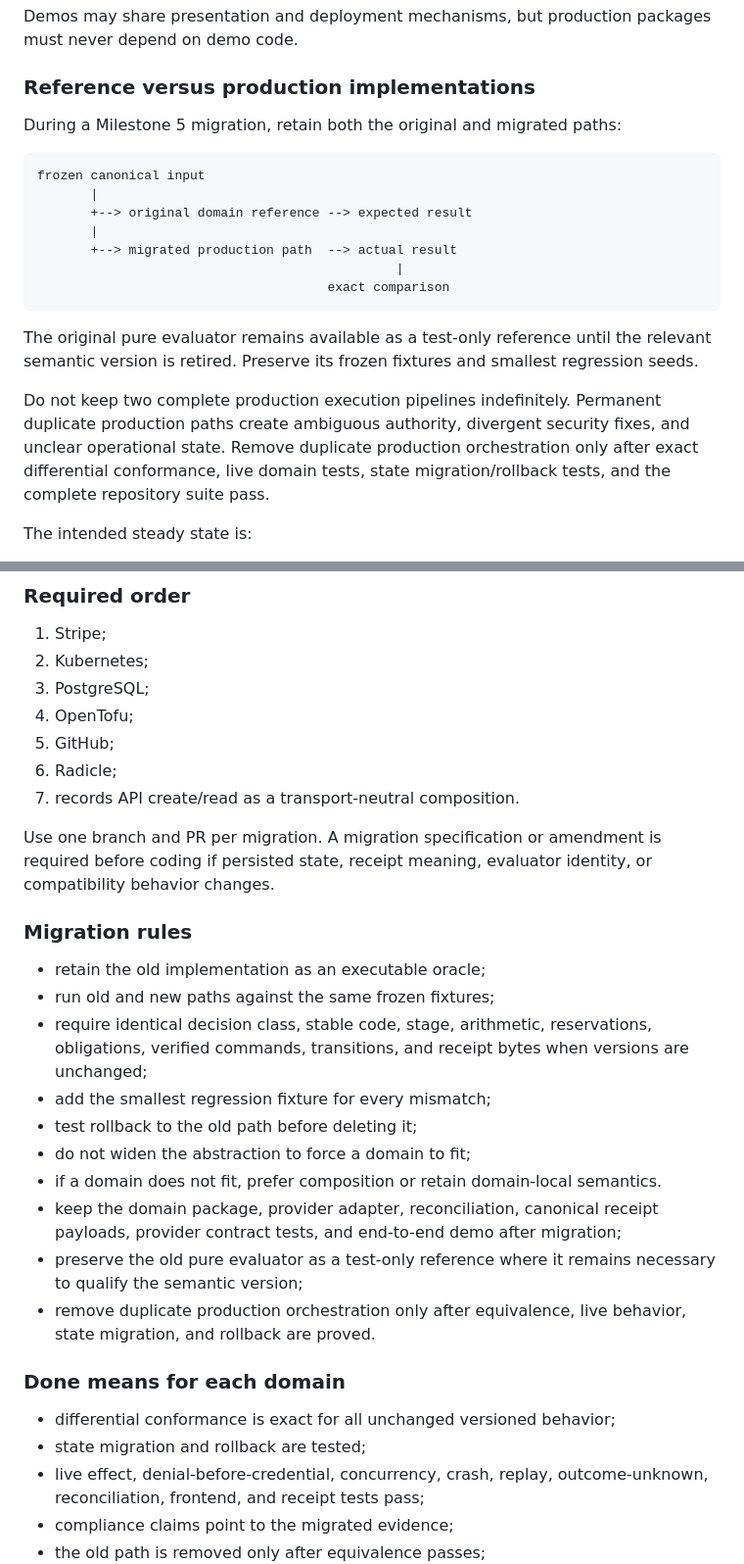
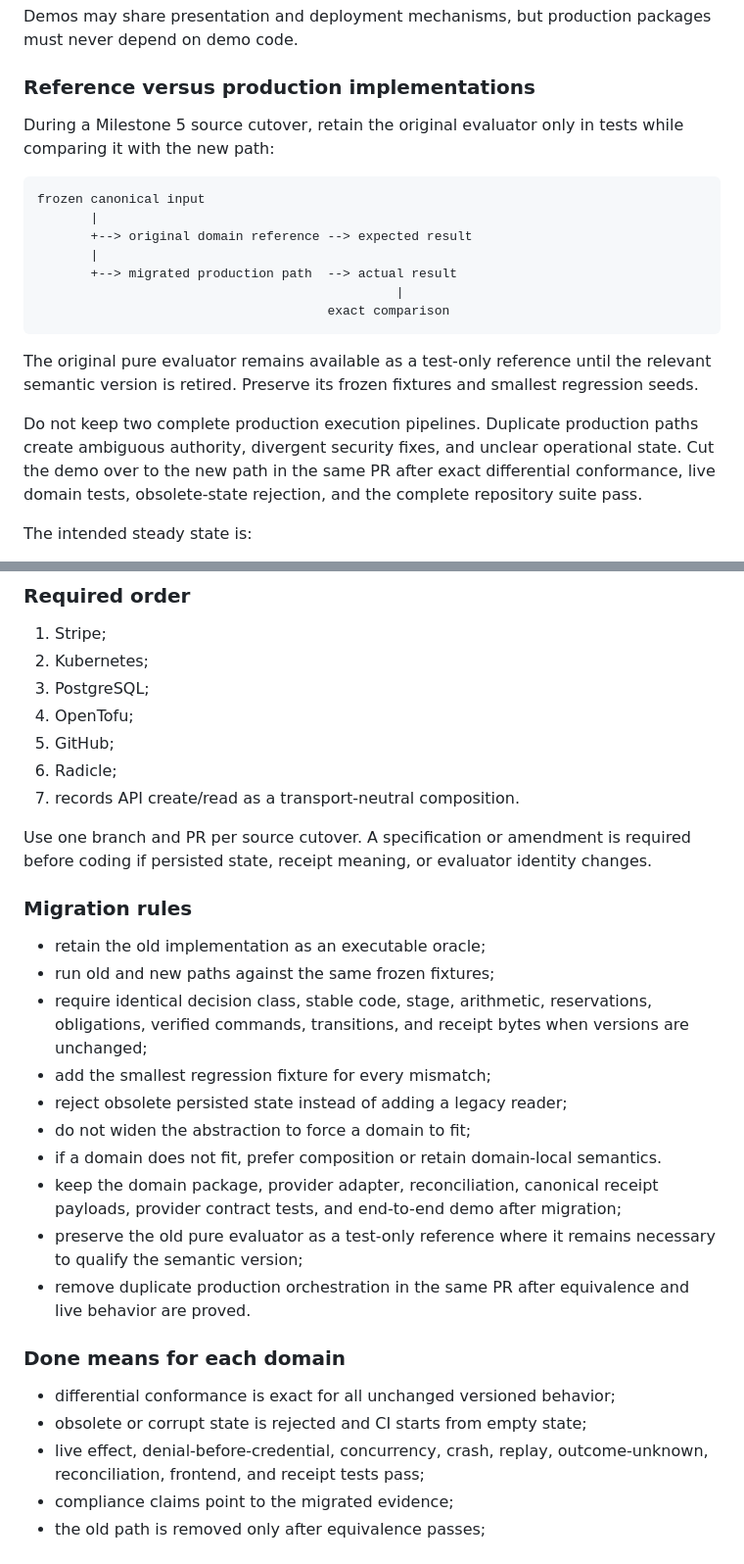
Before and after one commit to auths-dev/auths-proof, a Markdown page: docs/plans/BOUNDED_AUTHORIZATION_MILESTONE_3_READINESS_AND_EXECUTION_PLAN.md, 2 parts joined by grey strips. Shown at 98% size. GitHub-like rendering.

Commit message:
docs: define prelaunch domain cutovers
Auths-Id: did:keri:EMN-WRXNAkLfavKsaFHS0ehP7eB1s8a1alktBJoDhI7b
Auths-Device: did:keri:EAswoxxXY6-kXqYcc3mUngY8GOiwhDwXxFfjWXzCvuW6
Auths-Anchor-Seq: 1

````diff
--- a/docs/plans/BOUNDED_AUTHORIZATION_MILESTONE_3_READINESS_AND_EXECUTION_PLAN.md
+++ b/docs/plans/BOUNDED_AUTHORIZATION_MILESTONE_3_READINESS_AND_EXECUTION_PLAN.md
@@ -204,7 +218,8 @@ packages must never depend on demo code.
 
 ### Reference versus production implementations
 
-During a Milestone 5 migration, retain both the original and migrated paths:
+During a Milestone 5 source cutover, retain the original evaluator only in
+tests while comparing it with the new path:
 
 ```text
 frozen canonical input
@@ -220,11 +235,11 @@ The original pure evaluator remains available as a test-only reference until
 the relevant semantic version is retired. Preserve its frozen fixtures and
 smallest regression seeds.
 
-Do not keep two complete production execution pipelines indefinitely. Permanent
-duplicate production paths create ambiguous authority, divergent security
-fixes, and unclear operational state. Remove duplicate production orchestration
-only after exact differential conformance, live domain tests, state
-migration/rollback tests, and the complete repository suite pass.
+Do not keep two complete production execution pipelines. Duplicate production
+paths create ambiguous authority, divergent security fixes, and unclear
+operational state. Cut the demo over to the new path in the same PR after exact
+differential conformance, live domain tests, obsolete-state rejection, and the
+complete repository suite pass.
 
 The intended steady state is:
 
@@ -723,9 +738,9 @@ ordering.
 6. Radicle;
 7. records API create/read as a transport-neutral composition.
 
-Use one branch and PR per migration. A migration specification or amendment is
-required before coding if persisted state, receipt meaning, evaluator identity,
-or compatibility behavior changes.
+Use one branch and PR per source cutover. A specification or amendment is
+required before coding if persisted state, receipt meaning, or evaluator
+identity changes.
 
 ### Migration rules
 
@@ -735,7 +750,7 @@ or compatibility behavior changes.
   reservations, obligations, verified commands, transitions, and receipt bytes
   when versions are unchanged;
 - add the smallest regression fixture for every mismatch;
-- test rollback to the old path before deleting it;
+- reject obsolete persisted state instead of adding a legacy reader;
 - do not widen the abstraction to force a domain to fit;
 - if a domain does not fit, prefer composition or retain domain-local
   semantics.
@@ -743,13 +758,13 @@ or compatibility behavior changes.
   payloads, provider contract tests, and end-to-end demo after migration;
 - preserve the old pure evaluator as a test-only reference where it remains
   necessary to qualify the semantic version;
-- remove duplicate production orchestration only after equivalence, live
-  behavior, state migration, and rollback are proved.
+- remove duplicate production orchestration in the same PR after equivalence
+  and live behavior are proved.
 
 ### Done means for each domain
 
 - differential conformance is exact for all unchanged versioned behavior;
-- state migration and rollback are tested;
+- obsolete or corrupt state is rejected and CI starts from empty state;
 - live effect, denial-before-credential, concurrency, crash, replay,
   outcome-unknown, reconciliation, frontend, and receipt tests pass;
 - compliance claims point to the migrated evidence;
````
Also changed, not shown: other parts of docs/plans/BOUNDED_AUTHORIZATION_MILESTONE_3_READINESS_AND_EXECUTION_PLAN.md (+16 -2 lines), docs/specs/0012-stripe-bounded-refunds.md (+22 -28 lines).
